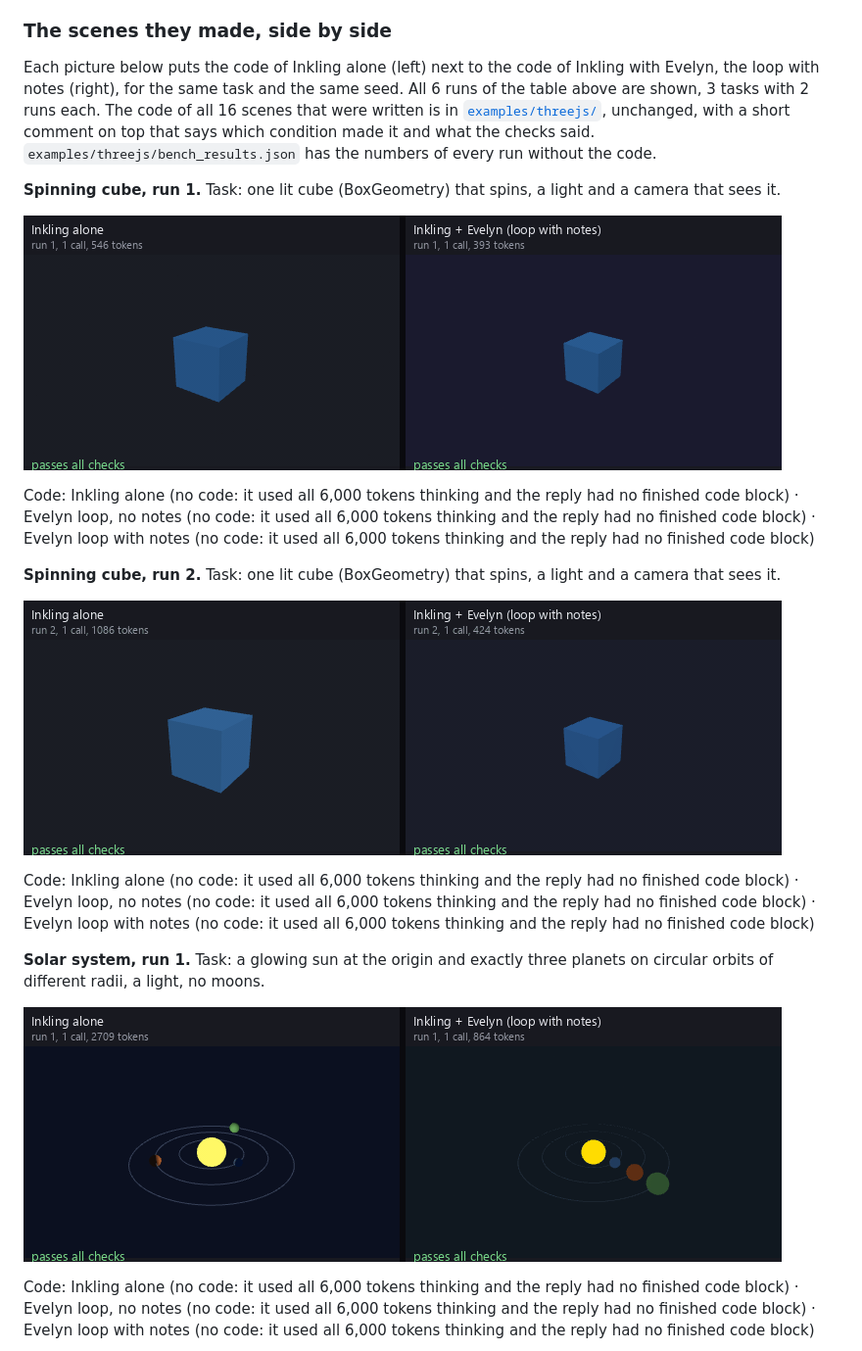
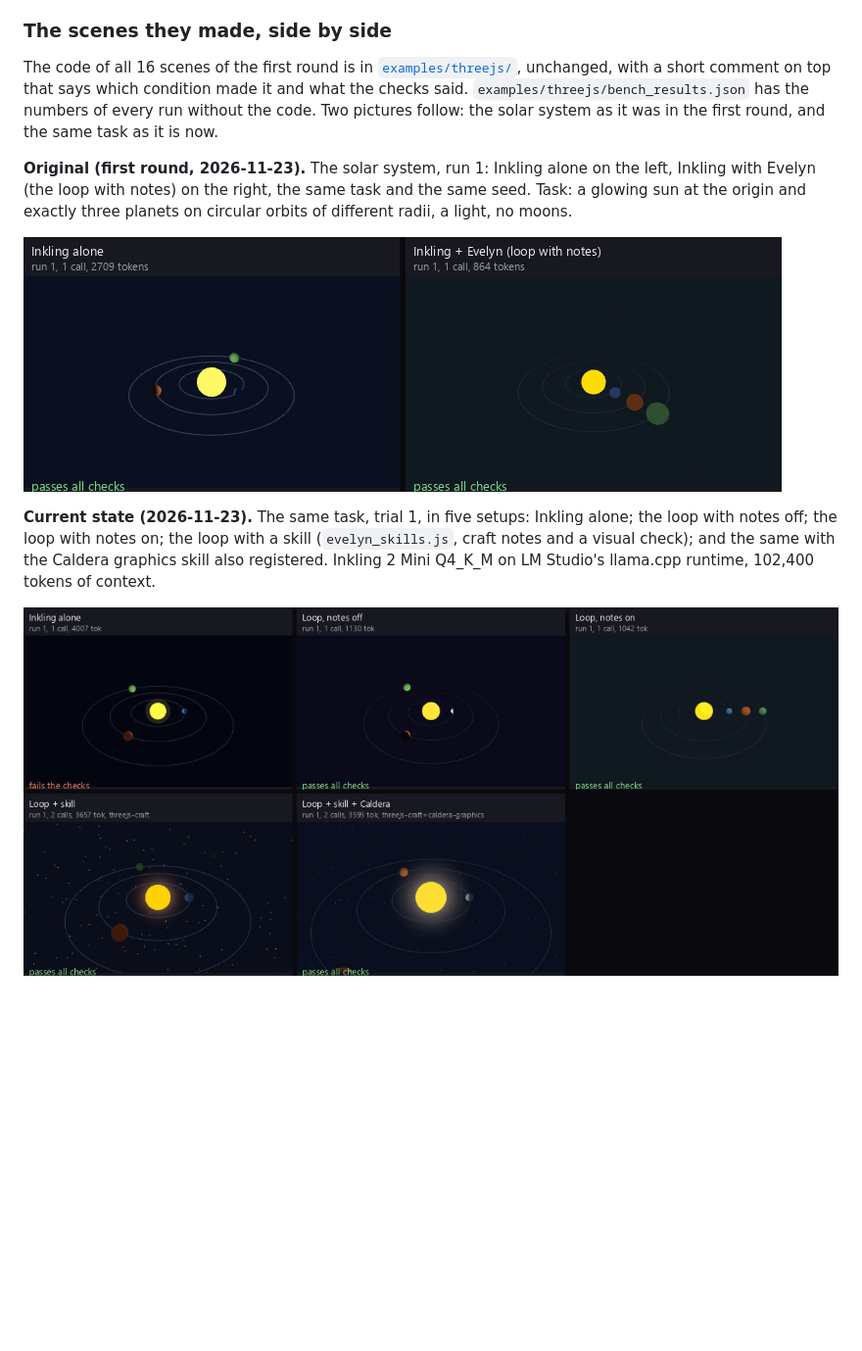
Before and after one commit to kaizotrillhelm/Kaizo-Evelyn, a Markdown page: README.md, the part around one of its changes. Shown at 98% size. GitHub-like rendering; pictures changed too: media/evelyn_skills_solar_current.gif (added); blank space fills up the shorter version.

```diff
--- a/README.md
+++ b/README.md
@@ -169,26 +165,13 @@ How to read it. The three failures of Inkling alone were two island runs that us
 
 ### The scenes they made, side by side
 
-Each picture below puts the code of Inkling alone (left) next to the code of Inkling with Evelyn, the loop with notes (right), for the same task and the same seed. All 6 runs of the table above are shown, 3 tasks with 2 runs each. The code of all 16 scenes that were written is in [`examples/threejs/`](examples/threejs/), unchanged, with a short comment on top that says which condition made it and what the checks said. `examples/threejs/bench_results.json` has the numbers of every run without the code.
+The code of all 16 scenes of the first round is in [`examples/threejs/`](examples/threejs/), unchanged, with a short comment on top that says which condition made it and what the checks said. `examples/threejs/bench_results.json` has the numbers of every run without the code. Two pictures follow: the solar system as it was in the first round, and the same task as it is now.
 
-**Spinning cube, run 1.** Task: one lit cube (BoxGeometry) that spins, a light and a camera that sees it.
+**Original (first round, 2026-11-23).** The solar system, run 1: Inkling alone on the left, Inkling with Evelyn (the loop with notes) on the right, the same task and the same seed. Task: a glowing sun at the origin and exactly three planets on circular orbits of different radii, a light, no moons.
 
-![Spinning cube, run 1: Inkling alone on the left, Inkling with Evelyn on the right](media/threejs/cube_run1.gif)
+![Solar system, original: Inkling alone on the left, Inkling with Evelyn on the right](media/threejs/solar_run1.gif)
 
-Code: Inkling alone (no code: it used all 6,000 tokens thinking and the reply had no finished code block) · Evelyn loop, no notes (no code: it used all 6,000 tokens thinking and the reply had no finished code block) · Evelyn loop with notes (no code: it used all 6,000 tokens thinking and the reply had no finished code block)
+**Current state (2026-11-23).** The same task, trial 1, in five setups: Inkling alone; the loop with notes off; the loop with notes on; the loop with a skill (`evelyn_skills.js`, craft notes and a visual check); and the same with the Caldera graphics skill also registered. Inkling 2 Mini Q4_K_M on LM Studio's llama.cpp runtime, 102,400 tokens of context.
 
+![Solar system, current state: alone, loop notes off, loop notes on, loop with skill, loop with skill and Caldera](media/evelyn_skills_solar_current.gif)
 
-**Spinning cube, run 2.** Task: one lit cube (BoxGeometry) that spins, a light and a camera that sees it.
-
-![Spinning cube, run 2: Inkling alone on the left, Inkling with Evelyn on the right](media/threejs/cube_run2.gif)
-
-Code: Inkling alone (no code: it used all 6,000 tokens thinking and the reply had no finished code block) · Evelyn loop, no notes (no code: it used all 6,000 tokens thinking and the reply had no finished code block) · Evelyn loop with notes (no code: it used all 6,000 tokens thinking and the reply had no finished code block)
-
-
-**Solar system, run 1.** Task: a glowing sun at the origin and exactly three planets on circular orbits of different radii, a light, no moons.
-
-![Solar system, run 1: Inkling alone on the left, Inkling with Evelyn on the right](media/threejs/solar_run1.gif)
-
-Code: Inkling alone (no code: it used all 6,000 tokens thinking and the reply had no finished code block) · Evelyn loop, no notes (no code: it used all 6,000 tokens thinking and the reply had no finished code block) · Evelyn loop with notes (no code: it used all 6,000 tokens thinking and the reply had no finished code block)
-
-
```
Also changed, not shown: other parts of README.md (+2 -24 lines), 4 other files.
